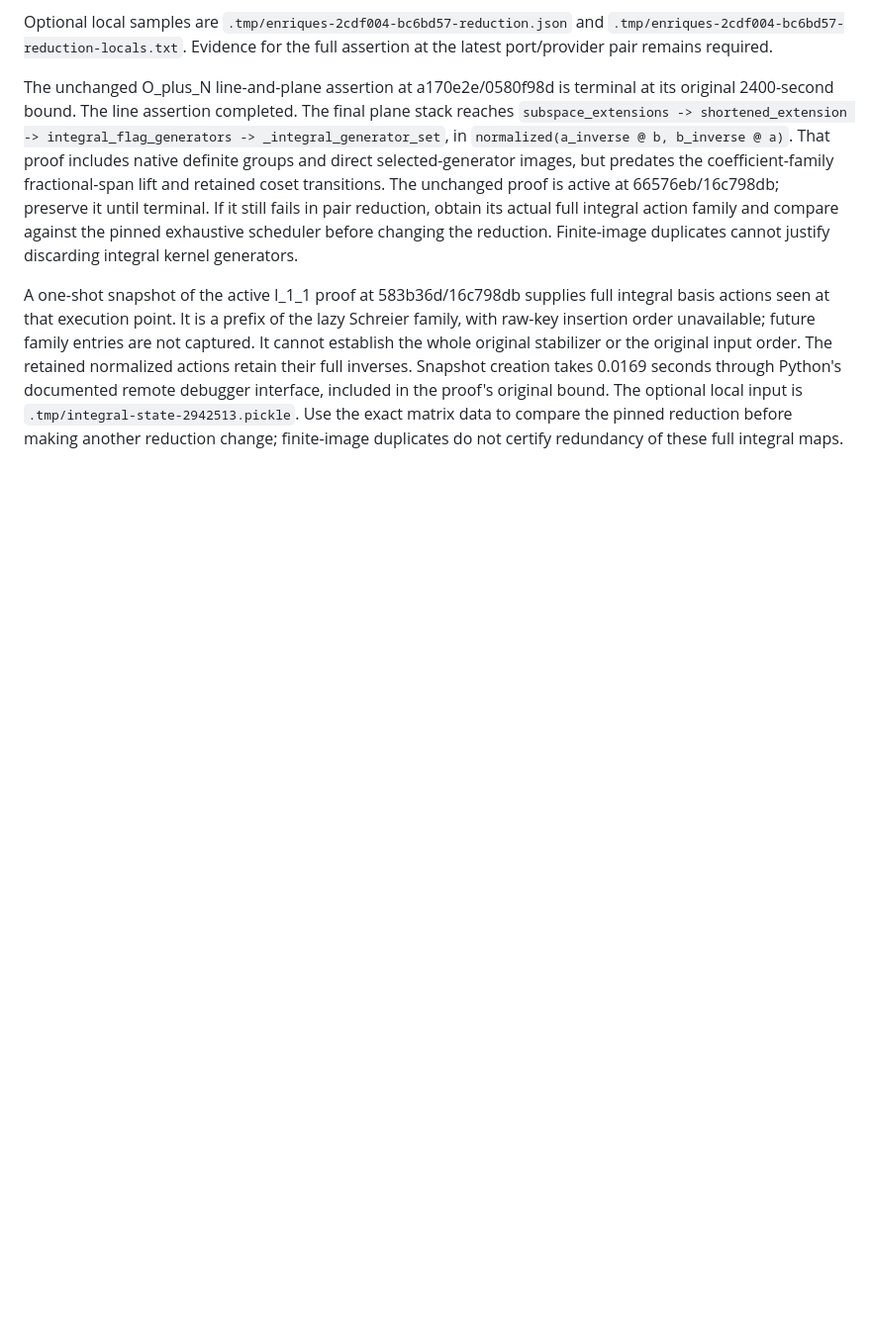
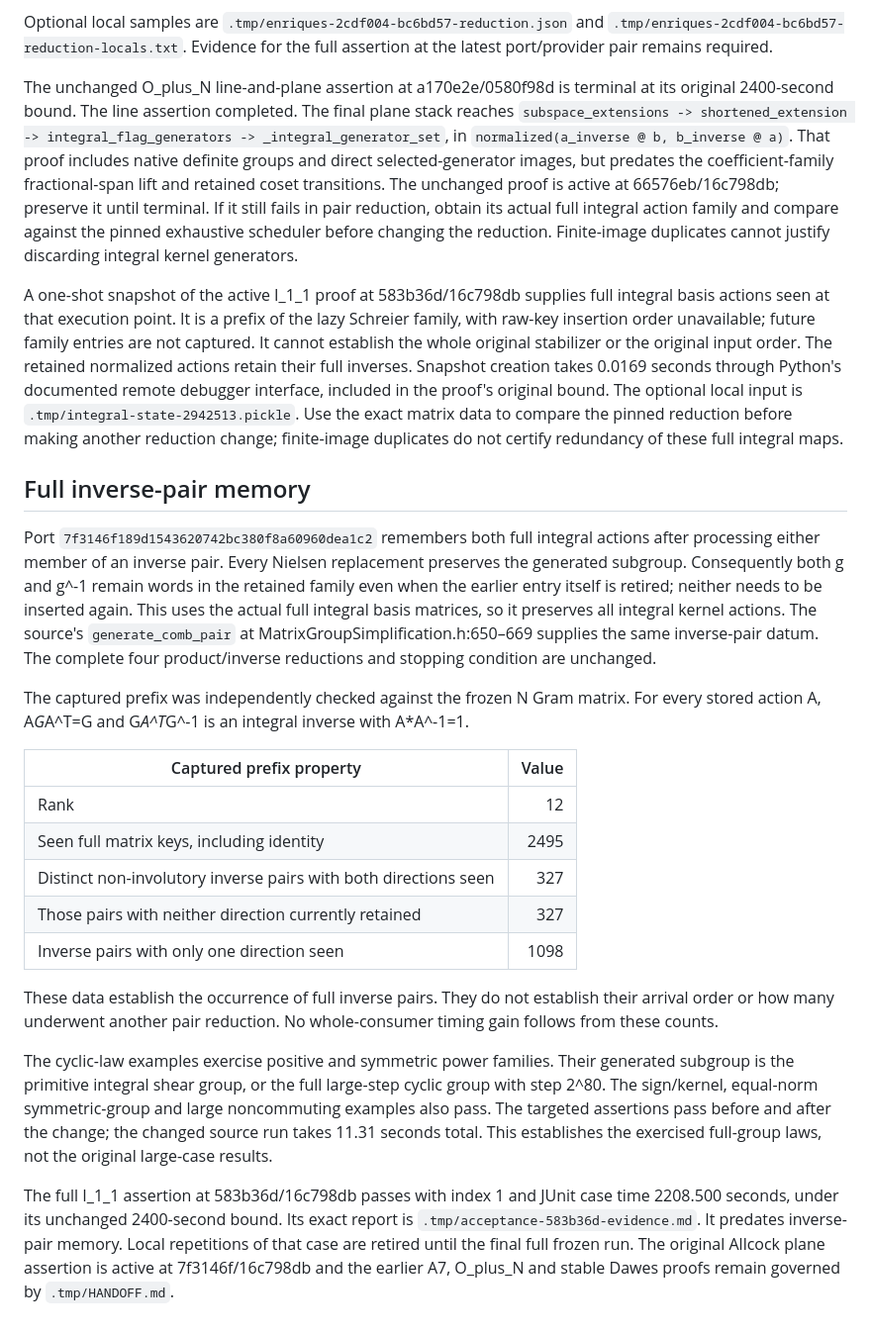
Before and after one commit to dzackgarza/sage-indefinite-port, a Markdown page: .tmp/integral-generator-reduction-profile.md, the part around the change. Shown at 99% size. GitHub-like rendering; blank space fills up the shorter version.

Commit message:
Record original I_1_1 completion and Allcock plane obligation

```diff
--- a/.tmp/integral-generator-reduction-profile.md
+++ b/.tmp/integral-generator-reduction-profile.md
@@ -26,3 +26,24 @@ The unchanged O_plus_N line-and-plane assertion at a170e2e/0580f98d is terminal
 
 
 A one-shot snapshot of the active I_1_1 proof at 583b36d/16c798db supplies full integral basis actions seen at that execution point. It is a prefix of the lazy Schreier family, with raw-key insertion order unavailable; future family entries are not captured. It cannot establish the whole original stabilizer or the original input order. The retained normalized actions retain their full inverses. Snapshot creation takes 0.0169 seconds through Python's documented remote debugger interface, included in the proof's original bound. The optional local input is `.tmp/integral-state-2942513.pickle`. Use the exact matrix data to compare the pinned reduction before making another reduction change; finite-image duplicates do not certify redundancy of these full integral maps.
+
+
+## Full inverse-pair memory
+
+Port `7f3146f189d1543620742bc380f8a60960dea1c2` remembers both full integral actions after processing either member of an inverse pair. Every Nielsen replacement preserves the generated subgroup. Consequently both g and g^-1 remain words in the retained family even when the earlier entry itself is retired; neither needs to be inserted again. This uses the actual full integral basis matrices, so it preserves all integral kernel actions. The source's `generate_comb_pair` at MatrixGroupSimplification.h:650–669 supplies the same inverse-pair datum. The complete four product/inverse reductions and stopping condition are unchanged.
+
+The captured prefix was independently checked against the frozen N Gram matrix. For every stored action A, A*G*A^T=G and G*A^T*G^-1 is an integral inverse with A*A^-1=1.
+
+| Captured prefix property | Value |
+| --- | ---: |
+| Rank | 12 |
+| Seen full matrix keys, including identity | 2495 |
+| Distinct non-involutory inverse pairs with both directions seen | 327 |
+| Those pairs with neither direction currently retained | 327 |
+| Inverse pairs with only one direction seen | 1098 |
+
+These data establish the occurrence of full inverse pairs. They do not establish their arrival order or how many underwent another pair reduction. No whole-consumer timing gain follows from these counts.
+
+The cyclic-law examples exercise positive and symmetric power families. Their generated subgroup is the primitive integral shear group, or the full large-step cyclic group with step 2^80. The sign/kernel, equal-norm symmetric-group and large noncommuting examples also pass. The targeted assertions pass before and after the change; the changed source run takes 11.31 seconds total. This establishes the exercised full-group laws, not the original large-case results.
+
+The full I_1_1 assertion at 583b36d/16c798db passes with index 1 and JUnit case time 2208.500 seconds, under its unchanged 2400-second bound. Its exact report is `.tmp/acceptance-583b36d-evidence.md`. It predates inverse-pair memory. Local repetitions of that case are retired until the final full frozen run. The original Allcock plane assertion is active at 7f3146f/16c798db and the earlier A7, O_plus_N and stable Dawes proofs remain governed by `.tmp/HANDOFF.md`.
```
Also changed, not shown: .tmp/HANDOFF.md (+3 -3 lines), .tmp/acceptance-583b36d-evidence.md (added, +16 -0 lines).
